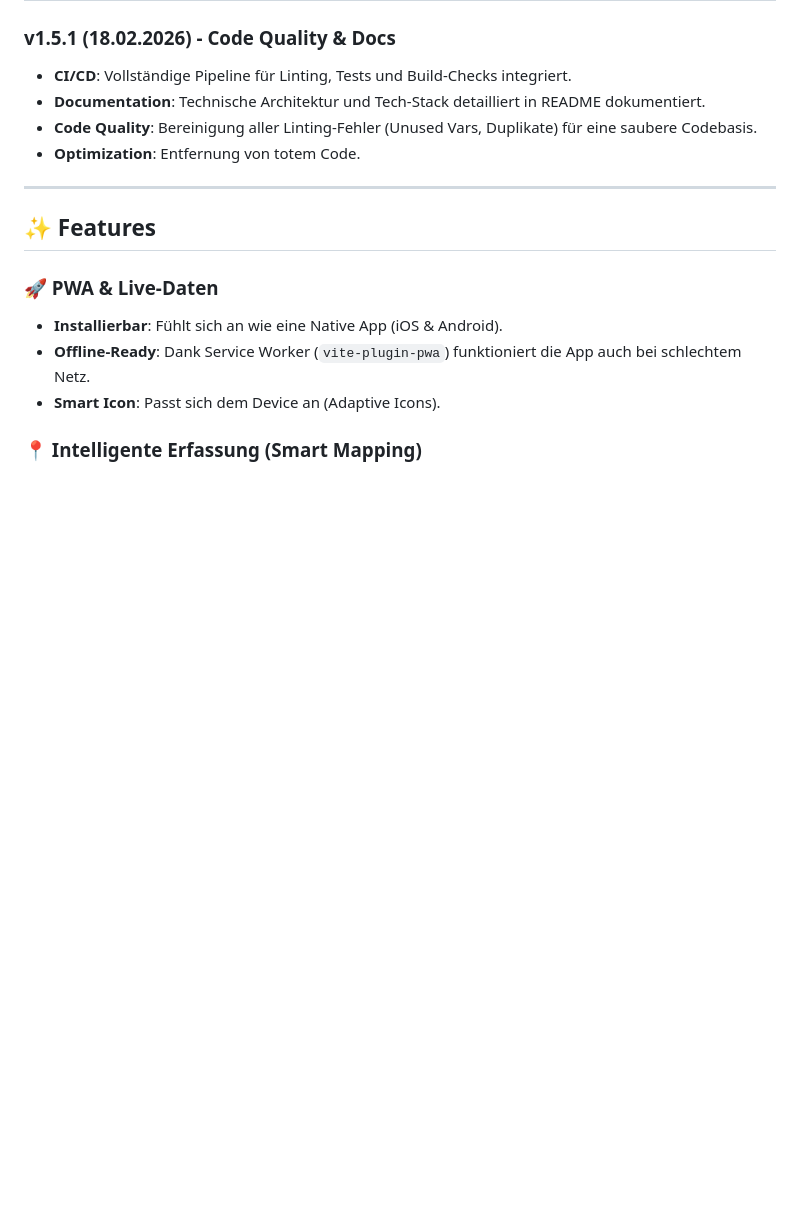
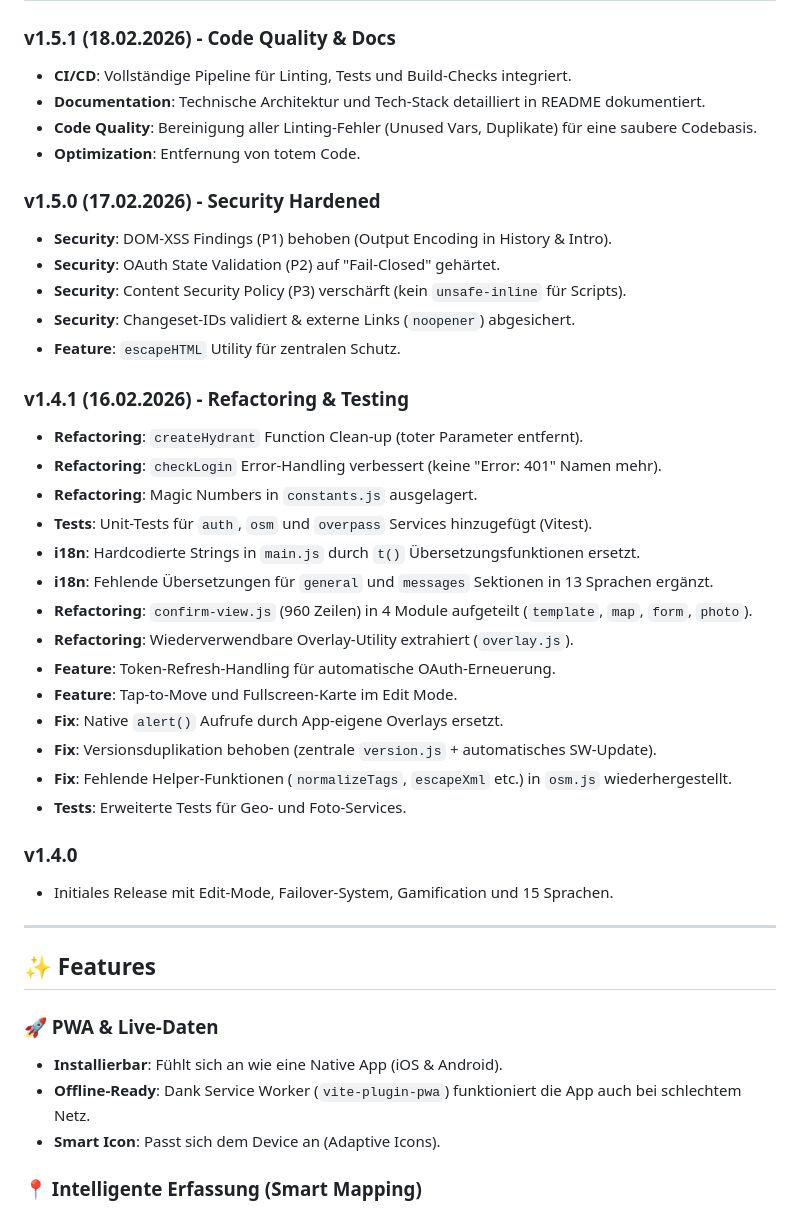
Before and after one commit to FrnkMrz/hydranten-app, a Markdown page: README.md, the part around the change. Drawn GitHub-style; blank space fills up the shorter version.

Commit message:
docs: Restore missing changelog history

```diff
--- a/README.md
+++ b/README.md
@@ -15,6 +15,32 @@ Entwickelt für Geschwindigkeit, Einhand-Bedienung und Robustheit im Feld.
 *   **Documentation**: Technische Architektur und Tech-Stack detailliert in README dokumentiert.
 *   **Code Quality**: Bereinigung aller Linting-Fehler (Unused Vars, Duplikate) für eine saubere Codebasis.
 *   **Optimization**: Entfernung von totem Code.
+
+### v1.5.0 (17.02.2026) - Security Hardened
+*   **Security**: DOM-XSS Findings (P1) behoben (Output Encoding in History & Intro).
+*   **Security**: OAuth State Validation (P2) auf "Fail-Closed" gehärtet.
+*   **Security**: Content Security Policy (P3) verschärft (kein `unsafe-inline` für Scripts).
+*   **Security**: Changeset-IDs validiert & externe Links (`noopener`) abgesichert.
+*   **Feature**: `escapeHTML` Utility für zentralen Schutz.
+
+### v1.4.1 (16.02.2026) - Refactoring & Testing
+*   **Refactoring**: `createHydrant` Function Clean-up (toter Parameter entfernt).
+*   **Refactoring**: `checkLogin` Error-Handling verbessert (keine "Error: 401" Namen mehr).
+*   **Refactoring**: Magic Numbers in `constants.js` ausgelagert.
+*   **Tests**: Unit-Tests für `auth`, `osm` und `overpass` Services hinzugefügt (Vitest).
+*   **i18n**: Hardcodierte Strings in `main.js` durch `t()` Übersetzungsfunktionen ersetzt.
+*   **i18n**: Fehlende Übersetzungen für `general` und `messages` Sektionen in 13 Sprachen ergänzt.
+*   **Refactoring**: `confirm-view.js` (960 Zeilen) in 4 Module aufgeteilt (`template`, `map`, `form`, `photo`).
+*   **Refactoring**: Wiederverwendbare Overlay-Utility extrahiert (`overlay.js`).
+*   **Feature**: Token-Refresh-Handling für automatische OAuth-Erneuerung.
+*   **Feature**: Tap-to-Move und Fullscreen-Karte im Edit Mode.
+*   **Fix**: Native `alert()` Aufrufe durch App-eigene Overlays ersetzt.
+*   **Fix**: Versionsduplikation behoben (zentrale `version.js` + automatisches SW-Update).
+*   **Fix**: Fehlende Helper-Funktionen (`normalizeTags`, `escapeXml` etc.) in `osm.js` wiederhergestellt.
+*   **Tests**: Erweiterte Tests für Geo- und Foto-Services.
+
+### v1.4.0
+*   Initiales Release mit Edit-Mode, Failover-System, Gamification und 15 Sprachen.
 
 ---
 
```
